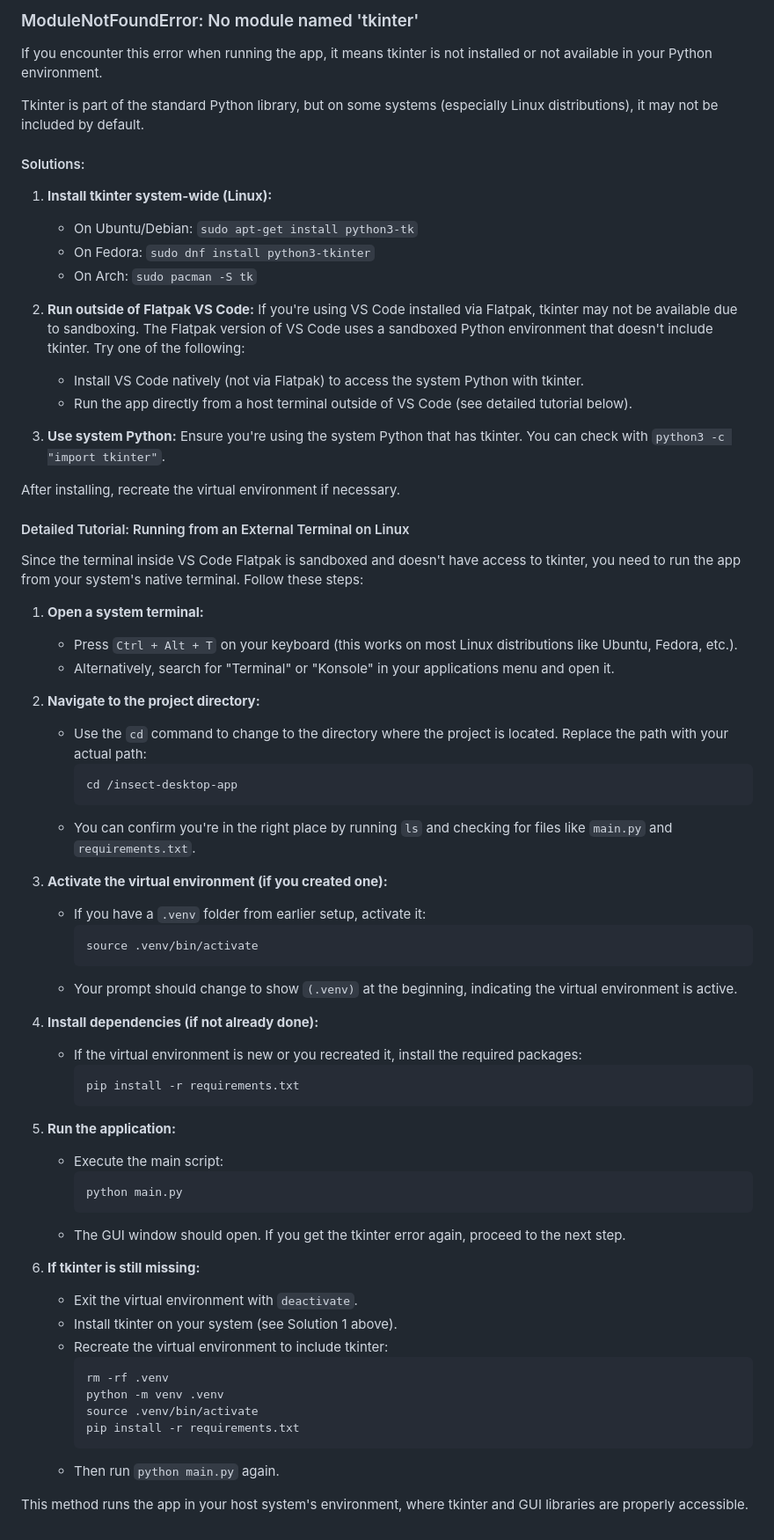
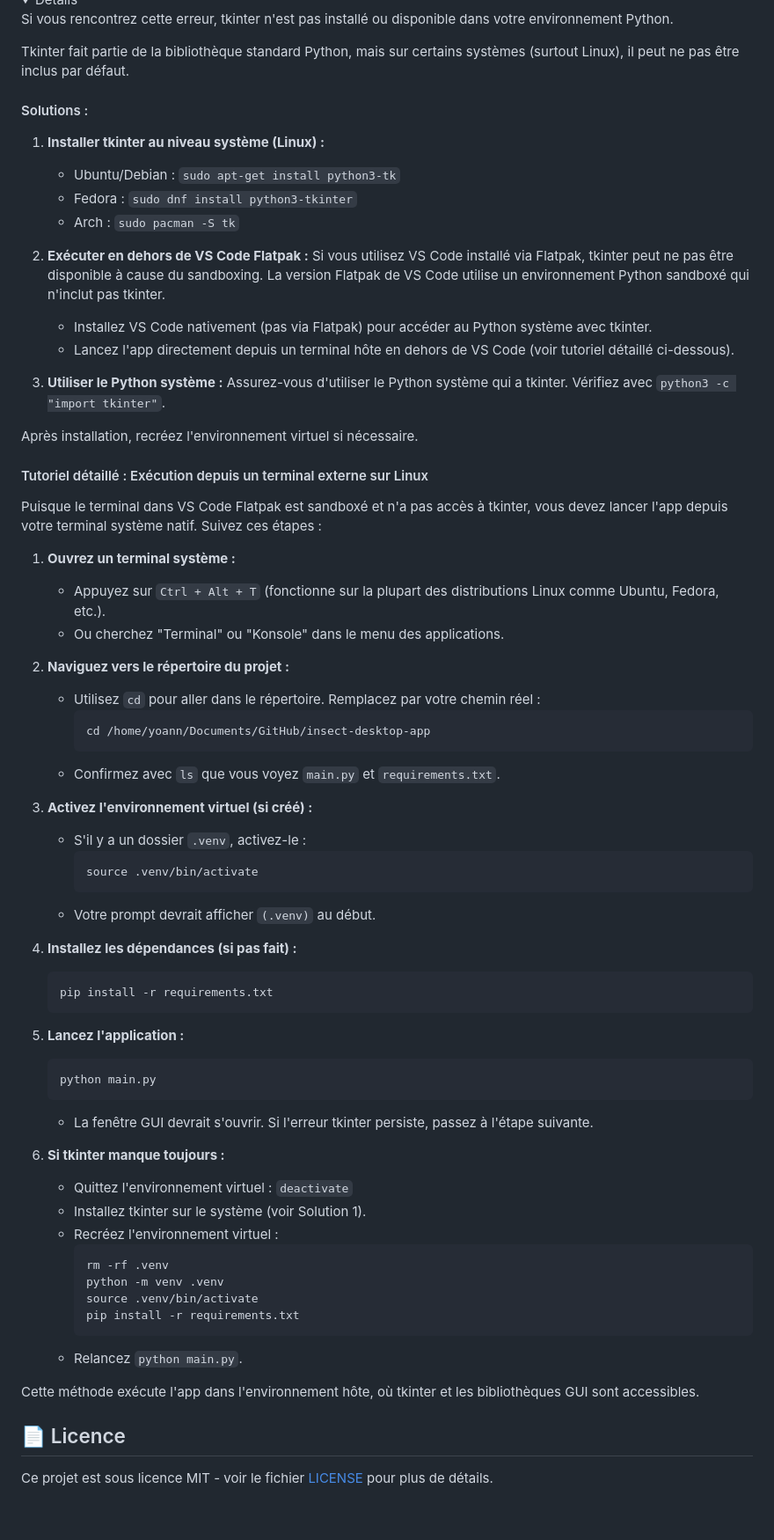
Before and after one commit to Open-Insect-Id/insect-desktop-app, a Markdown page: README.md, the part around one of its changes. Shown at 88% size. Rendered like a GitHub page; folded sections open.

Commit message:
Update README.md for improved clarity and structure

````diff
--- a/README.md
+++ b/README.md
@@ -7,74 +104,73 @@ This is the desktop app for our AI model, made in python using Tkinter and Custo
 
-### ModuleNotFoundError: No module named 'tkinter'
+Si vous rencontrez cette erreur, tkinter n'est pas installé ou disponible dans votre environnement Python.
 
-If you encounter this error when running the app, it means tkinter is not installed or not available in your Python environment.
+Tkinter fait partie de la bibliothèque standard Python, mais sur certains systèmes (surtout Linux), il peut ne pas être inclus par défaut.
 
-Tkinter is part of the standard Python library, but on some systems (especially Linux distributions), it may not be included by default.
+#### Solutions :
 
-#### Solutions:
+1. **Installer tkinter au niveau système (Linux) :**
+   - Ubuntu/Debian : `sudo apt-get install python3-tk`
+   - Fedora : `sudo dnf install python3-tkinter`
+   - Arch : `sudo pacman -S tk`
 
-1. **Install tkinter system-wide (Linux):**
-   - On Ubuntu/Debian: `sudo apt-get install python3-tk`
-   - On Fedora: `sudo dnf install python3-tkinter`
-   - On Arch: `sudo pacman -S tk`
+2. **Exécuter en dehors de VS Code Flatpak :**
+   Si vous utilisez VS Code installé via Flatpak, tkinter peut ne pas être disponible à cause du sandboxing. La version Flatpak de VS Code utilise un environnement Python sandboxé qui n'inclut pas tkinter.
+   - Installez VS Code nativement (pas via Flatpak) pour accéder au Python système avec tkinter.
+   - Lancez l'app directement depuis un terminal hôte en dehors de VS Code (voir tutoriel détaillé ci-dessous).
 
-2. **Run outside of Flatpak VS Code:**
-   If you're using VS Code installed via Flatpak, tkinter may not be available due to sandboxing. The Flatpak version of VS Code uses a sandboxed Python environment that doesn't include tkinter. Try one of the following:
-   - Install VS Code natively (not via Flatpak) to access the system Python with tkinter.
-   - Run the app directly from a host terminal outside of VS Code (see detailed tutorial below).
+3. **Utiliser le Python système :**
+   Assurez-vous d'utiliser le Python système qui a tkinter. Vérifiez avec `python3 -c "import tkinter"`.
 
-3. **Use system Python:**
-   Ensure you're using the system Python that has tkinter. You can check with `python3 -c "import tkinter"`.
+Après installation, recréez l'environnement virtuel si nécessaire.
 
-After installing, recreate the virtual environment if necessary.
+#### Tutoriel détaillé : Exécution depuis un terminal externe sur Linux
 
-#### Detailed Tutorial: Running from an External Terminal on Linux
+Puisque le terminal dans VS Code Flatpak est sandboxé et n'a pas accès à tkinter, vous devez lancer l'app depuis votre terminal système natif. Suivez ces étapes :
 
-Since the terminal inside VS Code Flatpak is sandboxed and doesn't have access to tkinter, you need to run the app from your system's native terminal. Follow these steps:
+1. **Ouvrez un terminal système :**
+   - Appuyez sur `Ctrl + Alt + T` (fonctionne sur la plupart des distributions Linux comme Ubuntu, Fedora, etc.).
+   - Ou cherchez "Terminal" ou "Konsole" dans le menu des applications.
 
-1. **Open a system terminal:**
-   - Press `Ctrl + Alt + T` on your keyboard (this works on most Linux distributions like Ubuntu, Fedora, etc.).
-   - Alternatively, search for "Terminal" or "Konsole" in your applications menu and open it.
+2. **Naviguez vers le répertoire du projet :**
+   - Utilisez `cd` pour aller dans le répertoire. Remplacez par votre chemin réel :
+     ```
+     cd /home/yoann/Documents/GitHub/insect-desktop-app
+     ```
+   - Confirmez avec `ls` que vous voyez `main.py` et `requirements.txt`.
 
-2. **Navigate to the project directory:**
-   - Use the `cd` command to change to the directory where the project is located. Replace the path with your actual path:
-     ```
-     cd /insect-desktop-app
-     ```
-   - You can confirm you're in the right place by running `ls` and checking for files like `main.py` and `requirements.txt`.
-
-3. **Activate the virtual environment (if you created one):**
-   - If you have a `.venv` folder from earlier setup, activate it:
+3. **Activez l'environnement virtuel (si créé) :**
+   - S'il y a un dossier `.venv`, activez-le :
      ```
      source .venv/bin/activate
      ```
-   - Your prompt should change to show `(.venv)` at the beginning, indicating the virtual environment is active.
+   - Votre prompt devrait afficher `(.venv)` au début.
 
-4. **Install dependencies (if not already done):**
-   - If the virtual environment is new or you recreated it, install the required packages:
-     ```
-     pip install -r requirements.txt
-     ```
+4. **Installez les dépendances (si pas fait) :**
+   ```bash
+   pip install -r requirements.txt
+   ```
 
-5. **Run the application:**
-   - Execute the main script:
-     ```
-     python main.py
-     ```
-   - The GUI window should open. If you get the tkinter error again, proceed to the next step.
+5. **Lancez l'application :**
+   ```bash
+   python main.py
+   ```
+   - La fenêtre GUI devrait s'ouvrir. Si l'erreur tkinter persiste, passez à l'étape suivante.
 
-6. **If tkinter is still missing:**
-   - Exit the virtual environment with `deactivate`.
-   - Install tkinter on your system (see Solution 1 above).
-   - Recreate the virtual environment to include tkinter:
+6. **Si tkinter manque toujours :**
+   - Quittez l'environnement virtuel : `deactivate`
+   - Installez tkinter sur le système (voir Solution 1).
+   - Recréez l'environnement virtuel :
      ```
      rm -rf .venv
      python -m venv .venv
      source .venv/bin/activate
      pip install -r requirements.txt
      ```
-   - Then run `python main.py` again.
+   - Relancez `python main.py`.
 
-This method runs the app in your host system's environment, where tkinter and GUI libraries are properly accessible.
+Cette méthode exécute l'app dans l'environnement hôte, où tkinter et les bibliothèques GUI sont accessibles.
+</details>
 
-</details>
+## 📄 Licence
+
+Ce projet est sous licence MIT - voir le fichier [LICENSE](LICENSE) pour plus de détails.
````
Also changed, not shown: other parts of README.md (+100 -3 lines).
